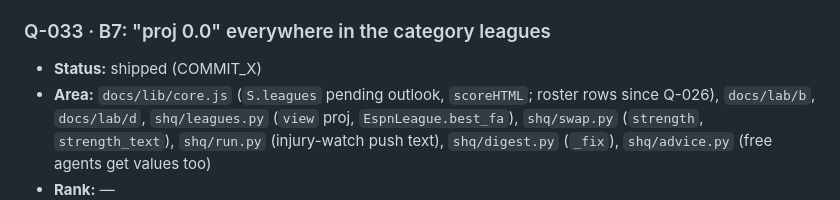
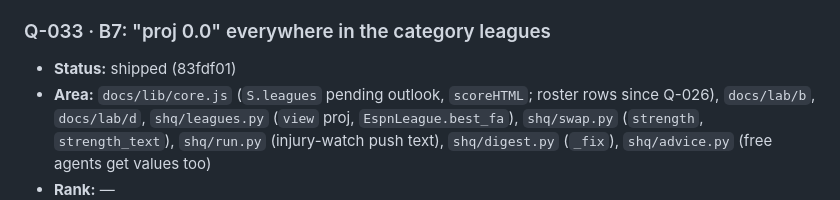
Before and after one commit to mbryan20/sports-hq, a Markdown page: IMPROVEMENTS.md, the part around the change. Rendered like a GitHub page.

Commit message:
IMPROVEMENTS: record 83fdf01
Co-Authored-By: Claude Opus 5.5 <noreply@anthropic.com>

```diff
--- a/IMPROVEMENTS.md
+++ b/IMPROVEMENTS.md
@@ -179,7 +179,7 @@ Measure (the health.json check that should move), Design, Decision.
 - **Decision:** approved 2026-11-05 (Michael, via Claude Ops)
 
 ### Q-033 · B7: "proj 0.0" everywhere in the category leagues
-- **Status:** shipped (COMMIT_X)
+- **Status:** shipped (83fdf01)
 - **Area:** `docs/lib/core.js` (`S.leagues` pending outlook, `scoreHTML`; roster rows since Q-026), `docs/lab/b`, `docs/lab/d`,
   `shq/leagues.py` (`view` proj, `EspnLeague.best_fa`), `shq/swap.py` (`strength`, `strength_text`), `shq/run.py` (injury-watch
   push text), `shq/digest.py` (`_fix`), `shq/advice.py` (free agents get values too)
```
